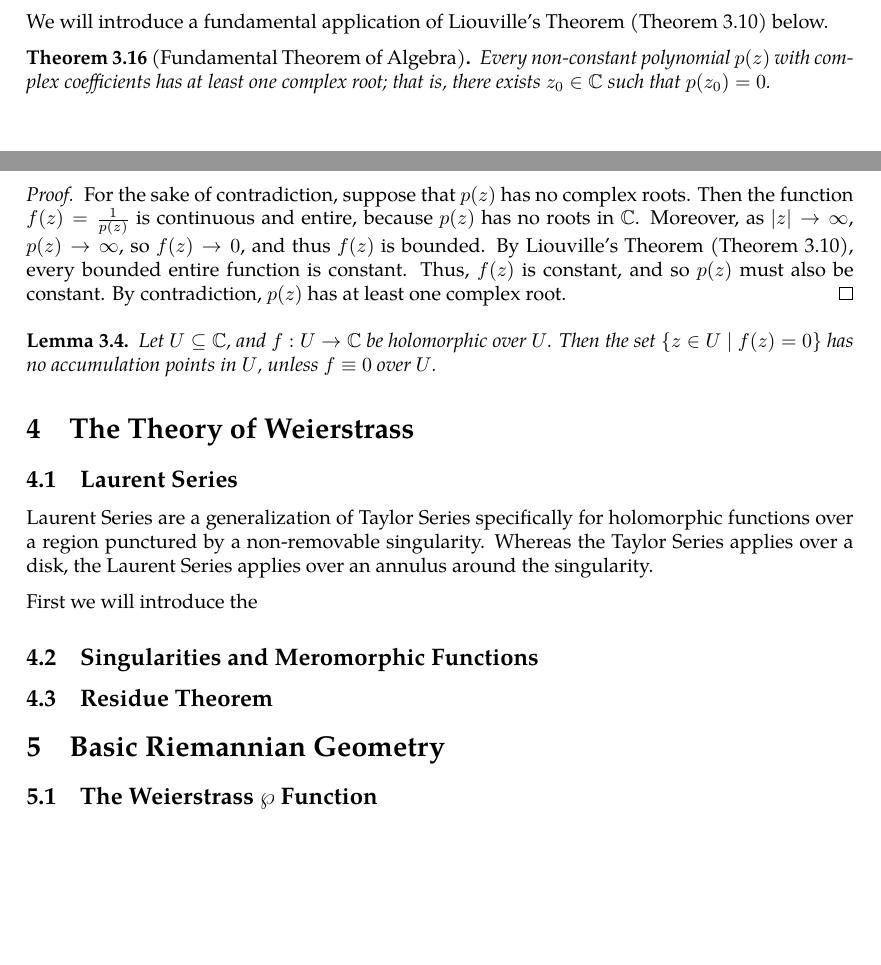
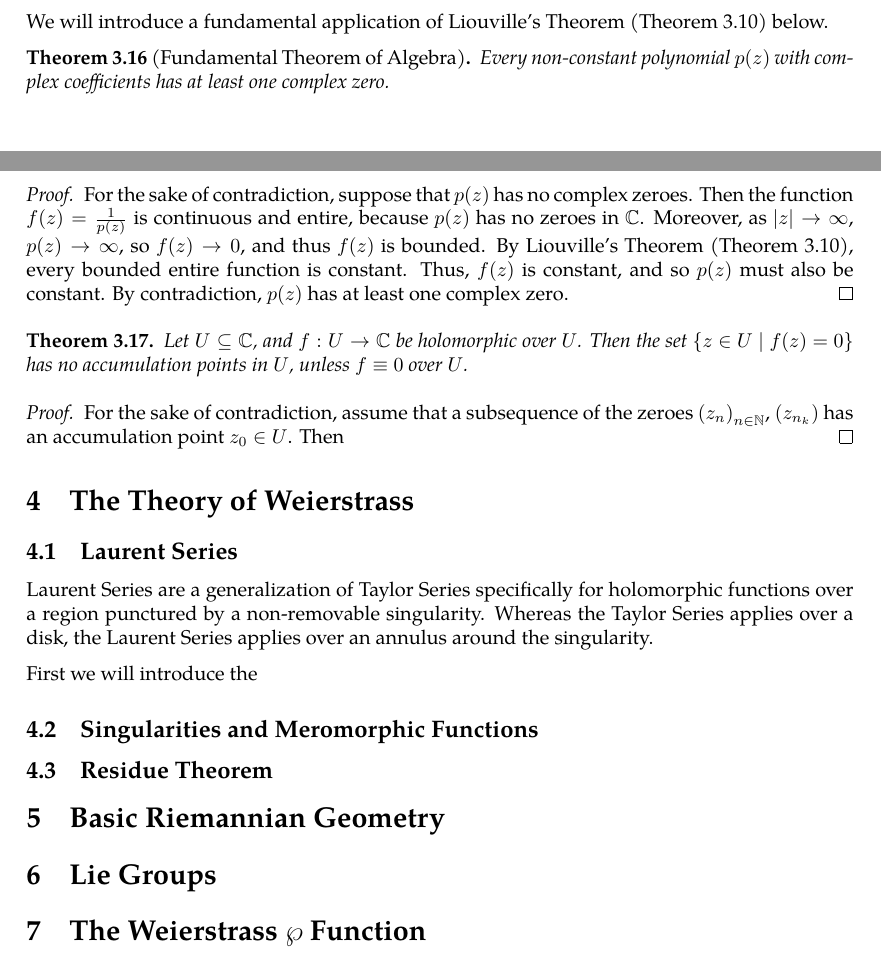
Before and after one commit to slipperking/complex-analysis-latex, a LaTeX document (main.tex): two parts of pages 35 and 36 of 36, joined at a grey line, cut so that both start at the same text, the shorter picture padded with empty space. Compiled offline with pdfLaTeX.

Commit message:
overleaf_to_git (Mon Jun  2 13:04:33 2025 -0700): update main.tex from r6774 to r6789

```diff
--- a/main.tex
+++ b/main.tex
@@ -921,14 +921,17 @@ For a region \(U\subseteq\mathbb{C}\) and a holomorphic function \(f:U\to\mathbb
 
 We will introduce a fundamental application of Liouville's Theorem (\autoref{thm:liouville}) below.
 \begin{theorem}[Fundamental Theorem of Algebra]\label{thm:fundamentaltheoremofalgebra}
-    Every non-constant polynomial \(p(z)\) with complex coefficients has at least one complex root; that is, there exists \(z_0\in\mathbb{C}\) such that \(p(z_0)=0\).
+    Every non-constant polynomial \(p(z)\) with complex coefficients has at least one complex zero.
 \end{theorem}
 \begin{proof}
-    For the sake of contradiction, suppose that \(p(z)\) has no complex roots. Then the function \(f(z)=\frac{1}{p(z)}\) is continuous and entire, because \(p(z)\) has no roots in \(\mathbb{C}\). Moreover, as \(|z|\to\infty\), \(p(z)\to\infty\), so \(f(z)\to 0\), and thus \(f(z)\) is bounded. By Liouville's Theorem (\autoref{thm:liouville}), every bounded entire function is constant. Thus, \(f(z)\) is constant, and so \(p(z)\) must also be constant. By contradiction, \(p(z)\) has at least one complex root.
+    For the sake of contradiction, suppose that \(p(z)\) has no complex zeroes. Then the function \(f(z)=\frac{1}{p(z)}\) is continuous and entire, because \(p(z)\) has no zeroes in \(\mathbb{C}\). Moreover, as \(|z|\to\infty\), \(p(z)\to\infty\), so \(f(z)\to 0\), and thus \(f(z)\) is bounded. By Liouville's Theorem (\autoref{thm:liouville}), every bounded entire function is constant. Thus, \(f(z)\) is constant, and so \(p(z)\) must also be constant. By contradiction, \(p(z)\) has at least one complex zero.
 \end{proof}
-\begin{lemma}
+\begin{theorem}\label{thm:identityaccumulationofzeroes}
     Let \(U\subseteq\mathbb{C}\), and \(f:U\to\mathbb{C}\) be holomorphic over \(U\). Then the set \(\cbraces{z\in U\mid f(z)=0}\) has no accumulation points in \(U\), unless \(f\equiv0\) over \(U\).
-\end{lemma}
+\end{theorem}
+\begin{proof}
+    For the sake of contradiction, assume that a subsequence of the zeroes \(\paren{z_n}_{n\in\mathbb{N}}\), \(\paren{z_{n_k}}\) has an accumulation point \(z_0\in U\). Then
+\end{proof}
 \section{The Theory of Weierstrass}
 \subsection{Laurent Series}
 Laurent Series are a generalization of Taylor Series specifically for holomorphic functions over a region punctured by a non-removable singularity. Whereas the Taylor Series applies over a disk, the Laurent Series applies over an annulus around the singularity.
@@ -937,6 +940,7 @@ First we will introduce the
 \subsection{Singularities and Meromorphic Functions}
 \subsection{Residue Theorem}
 \section{Basic Riemannian Geometry}
-\subsection{The Weierstrass \texorpdfstring{\(\wp\)}{wp} Function}
+\section{Lie Groups}
+\section{The Weierstrass \texorpdfstring{\(\wp\)}{wp} Function}
 \section{The Riemann \texorpdfstring{\(\zeta\)}{zeta} Function}
 \end{document}
```
